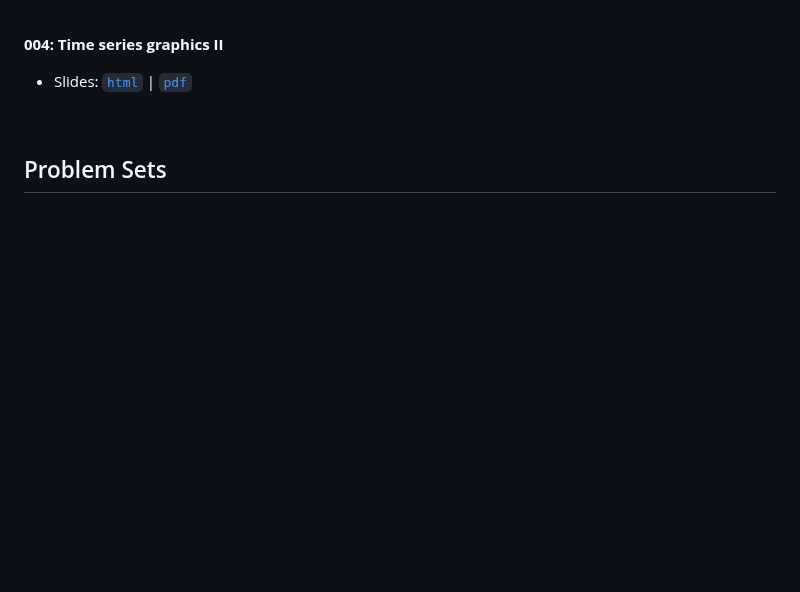
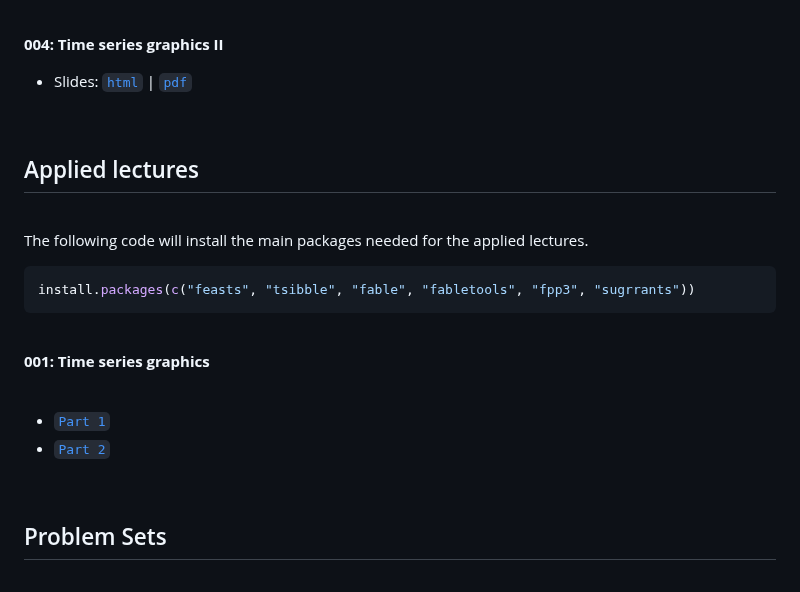
Before and after one commit to marciosantetti/ec361-sp24, a Markdown page: README.md, the part around the change. Rendered like a GitHub page; blank space fills up the shorter version.

````diff
--- a/README.md
+++ b/README.md
@@ -45,6 +45,31 @@ Welcome to EC 361&mdash;001: Applied Macroeconomic Forecasting!<br>
   - Slides: [`html`](https://raw.githack.com/marciosantetti/ec361-sp24/main/lectures/003-graphics/003-graphics-2.html) | [`pdf`](https://raw.githack.com/marciosantetti/ec361-sp24/main/lectures/003-graphics/003-graphics-2.pdf)
 
 <br>
+
+
+## Applied lectures
+
+<br>
+
+The following code will install the main packages needed for the applied lectures.
+
+```r
+install.packages(c("feasts", "tsibble", "fable", "fabletools", "fpp3", "sugrrants"))
+```
+
+
+
+<br>
+
+**001: Time series graphics**
+
+<br>
+
+  - [`Part 1`]()
+  - [`Part 2`]()
+
+<br>
+
 
 
 ## Problem Sets
````
